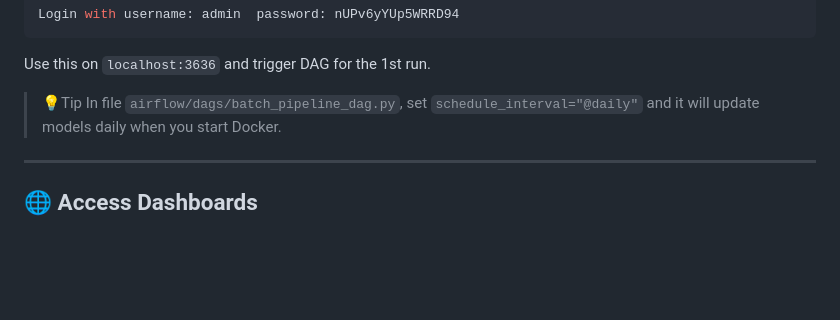
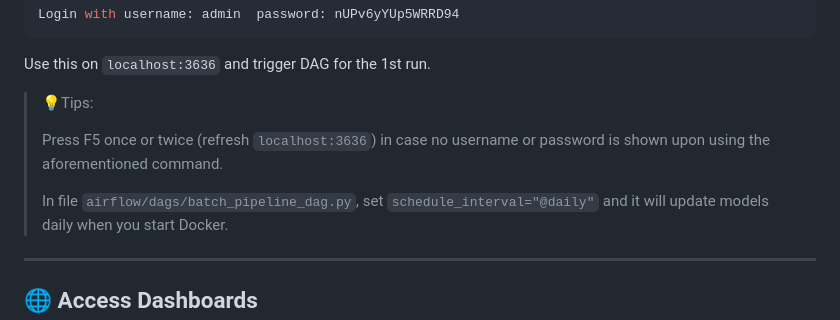
Before and after one commit to yammdd/crypto-bigdata-project, a Markdown page: README.md, the part around the change. Drawn GitHub-style; blank space fills up the shorter version.

```diff
--- a/README.md
+++ b/README.md
@@ -50,7 +50,10 @@ Login with username: admin  password: nUPv6yYUp5WRRD94
 
 Use this on `localhost:3636` and trigger DAG for the 1st run.
 
-> 💡Tip
+> 💡Tips:
+>
+> Press F5 once or twice (refresh `localhost:3636`) in case no username or password is shown upon using the aforementioned command.
+>
 > In file `airflow/dags/batch_pipeline_dag.py`, set `schedule_interval="@daily"` and it will update models daily when you start Docker.
 
 
```
